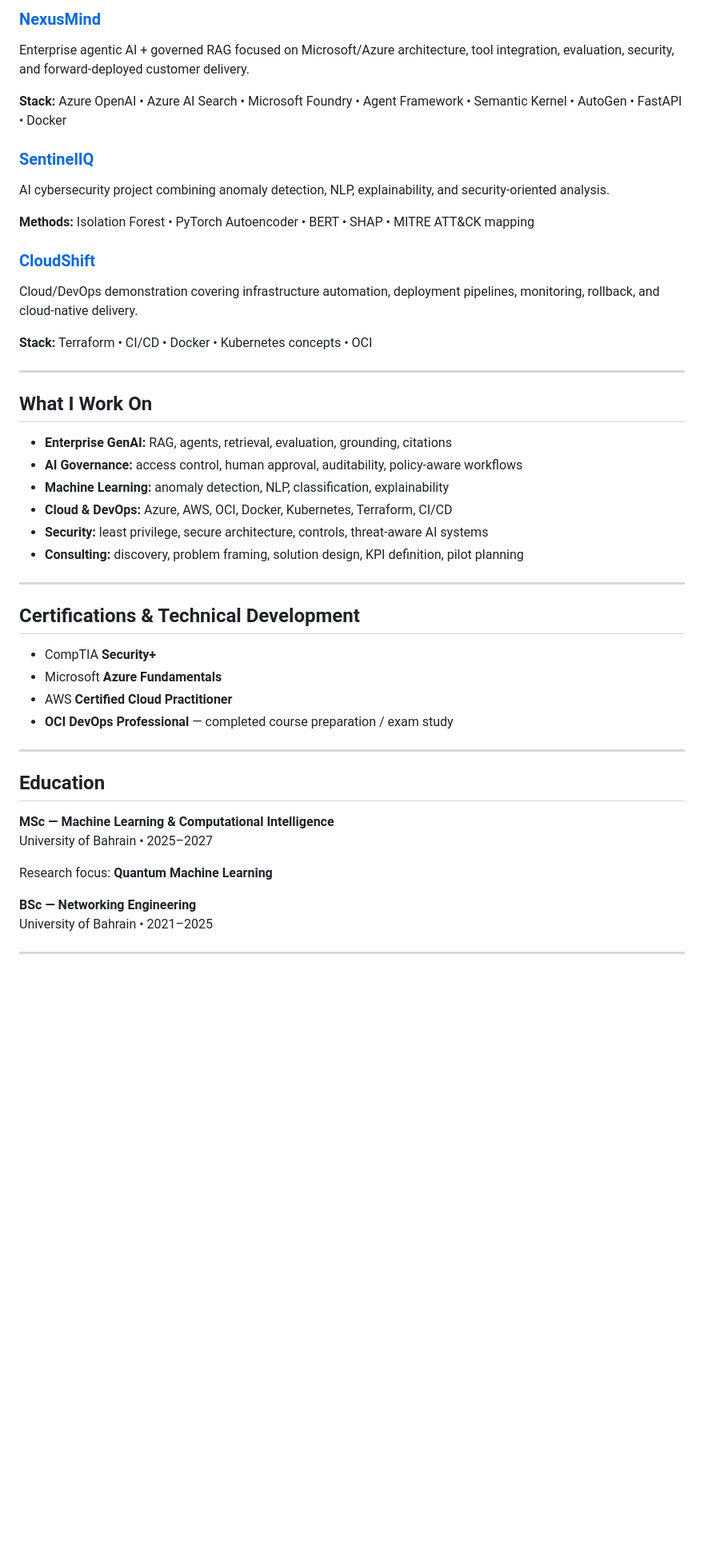
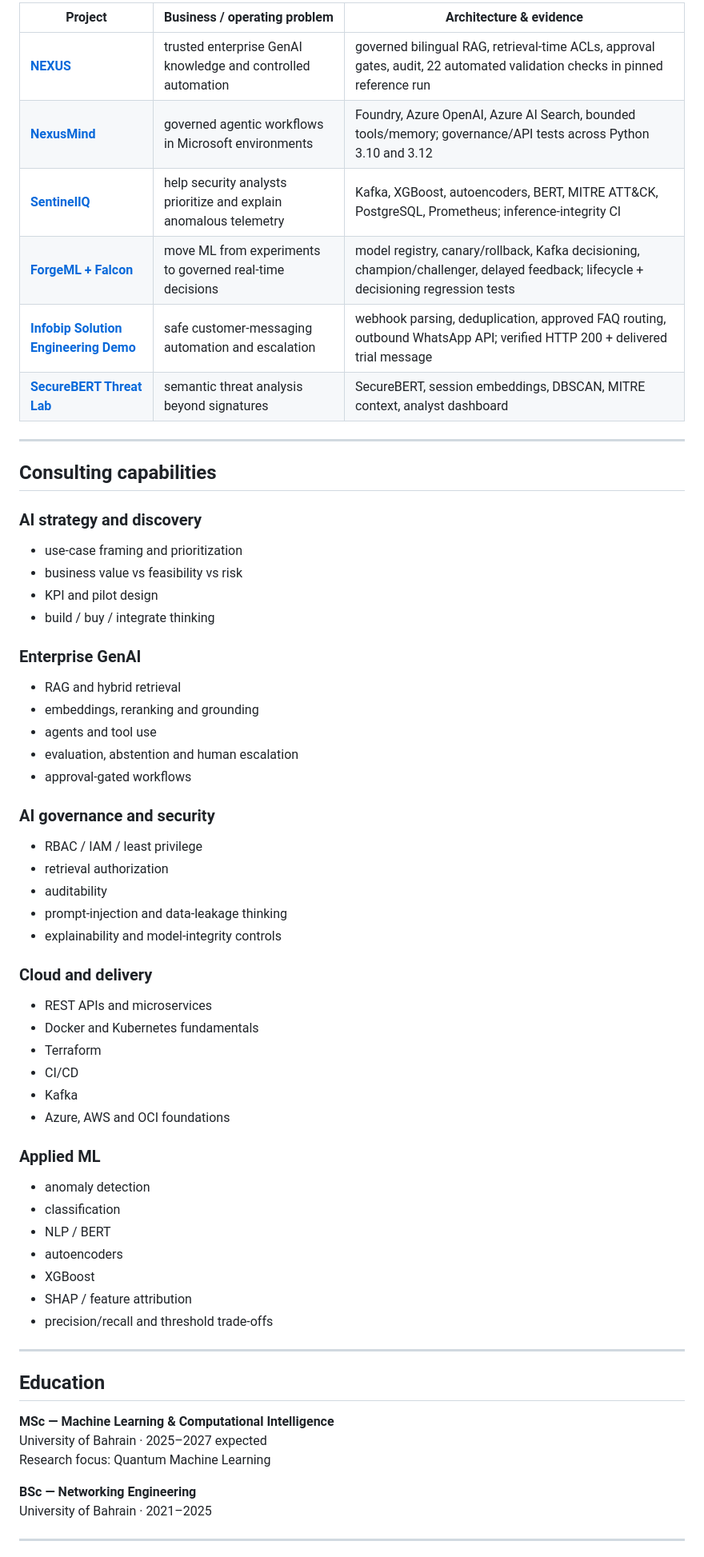
Before and after one commit to hasan-rajab/hasan-rajab, a Markdown page: README.md, the part around one of its changes. Shown at 80% size. GitHub-like rendering; blank space fills up the shorter version.

Commit message:
Rewrite profile README as AI consulting portfolio index

```diff
--- a/README.md
+++ b/README.md
@@ -52,50 +58,64 @@ These are deterministic regression results for the fictional evaluation corpus,
 
-### [NexusMind](https://github.com/hasan-rajab/NexusMind)
-Enterprise agentic AI + governed RAG focused on Microsoft/Azure architecture, tool integration, evaluation, security, and forward-deployed customer delivery.
-
-**Stack:** Azure OpenAI • Azure AI Search • Microsoft Foundry • Agent Framework • Semantic Kernel • AutoGen • FastAPI • Docker
-
-### [SentinelIQ](https://github.com/hasan-rajab/SentinelIQ)
-AI cybersecurity project combining anomaly detection, NLP, explainability, and security-oriented analysis.
-
-**Methods:** Isolation Forest • PyTorch Autoencoder • BERT • SHAP • MITRE ATT&CK mapping
-
-### [CloudShift](https://github.com/hasan-rajab/cloudshift)
-Cloud/DevOps demonstration covering infrastructure automation, deployment pipelines, monitoring, rollback, and cloud-native delivery.
-
-**Stack:** Terraform • CI/CD • Docker • Kubernetes concepts • OCI
+| Project | Business / operating problem | Architecture & evidence |
+|---|---|---|
+| **[NEXUS](https://github.com/hasan-rajab/Gulf-Policy-Assistant)** | trusted enterprise GenAI knowledge and controlled automation | governed bilingual RAG, retrieval-time ACLs, approval gates, audit, 22 automated validation checks in pinned reference run |
+| **[NexusMind](https://github.com/hasan-rajab/NexusMind)** | governed agentic workflows in Microsoft environments | Foundry, Azure OpenAI, Azure AI Search, bounded tools/memory; governance/API tests across Python 3.10 and 3.12 |
+| **[SentinelIQ](https://github.com/hasan-rajab/SentinelIQ)** | help security analysts prioritize and explain anomalous telemetry | Kafka, XGBoost, autoencoders, BERT, MITRE ATT&CK, PostgreSQL, Prometheus; inference-integrity CI |
+| **[ForgeML + Falcon](https://github.com/hasan-rajab/tabulaai)** | move ML from experiments to governed real-time decisions | model registry, canary/rollback, Kafka decisioning, champion/challenger, delayed feedback; lifecycle + decisioning regression tests |
+| **[Infobip Solution Engineering Demo](https://github.com/hasan-rajab/infobip-solution-engineering-demo)** | safe customer-messaging automation and escalation | webhook parsing, deduplication, approved FAQ routing, outbound WhatsApp API; verified HTTP 200 + delivered trial message |
+| **[SecureBERT Threat Lab](https://github.com/hasan-rajab/ML-Threat-Detector)** | semantic threat analysis beyond signatures | SecureBERT, session embeddings, DBSCAN, MITRE context, analyst dashboard |
 
 ---
 
-## What I Work On
+## Consulting capabilities
 
-- **Enterprise GenAI:** RAG, agents, retrieval, evaluation, grounding, citations
-- **AI Governance:** access control, human approval, auditability, policy-aware workflows
-- **Machine Learning:** anomaly detection, NLP, classification, explainability
-- **Cloud & DevOps:** Azure, AWS, OCI, Docker, Kubernetes, Terraform, CI/CD
-- **Security:** least privilege, secure architecture, controls, threat-aware AI systems
-- **Consulting:** discovery, problem framing, solution design, KPI definition, pilot planning
+### AI strategy and discovery
+- use-case framing and prioritization
+- business value vs feasibility vs risk
+- KPI and pilot design
+- build / buy / integrate thinking
 
----
+### Enterprise GenAI
+- RAG and hybrid retrieval
+- embeddings, reranking and grounding
+- agents and tool use
+- evaluation, abstention and human escalation
+- approval-gated workflows
 
-## Certifications & Technical Development
+### AI governance and security
+- RBAC / IAM / least privilege
+- retrieval authorization
+- auditability
+- prompt-injection and data-leakage thinking
+- explainability and model-integrity controls
 
-- CompTIA **Security+**
-- Microsoft **Azure Fundamentals**
-- AWS **Certified Cloud Practitioner**
-- **OCI DevOps Professional** — completed course preparation / exam study
+### Cloud and delivery
+- REST APIs and microservices
+- Docker and Kubernetes fundamentals
+- Terraform
+- CI/CD
+- Kafka
+- Azure, AWS and OCI foundations
+
+### Applied ML
+- anomaly detection
+- classification
+- NLP / BERT
+- autoencoders
+- XGBoost
+- SHAP / feature attribution
+- precision/recall and threshold trade-offs
 
 ---
 
 ## Education
 
 **MSc — Machine Learning & Computational Intelligence**
-University of Bahrain • 2025–2027
-
-Research focus: **Quantum Machine Learning**
+University of Bahrain · 2025–2027 expected
+Research focus: Quantum Machine Learning
 
 **BSc — Networking Engineering**
-University of Bahrain • 2021–2025
+University of Bahrain · 2021–2025
 
 ---
 
```
Also changed, not shown: other parts of README.md (+65 -46 lines).
